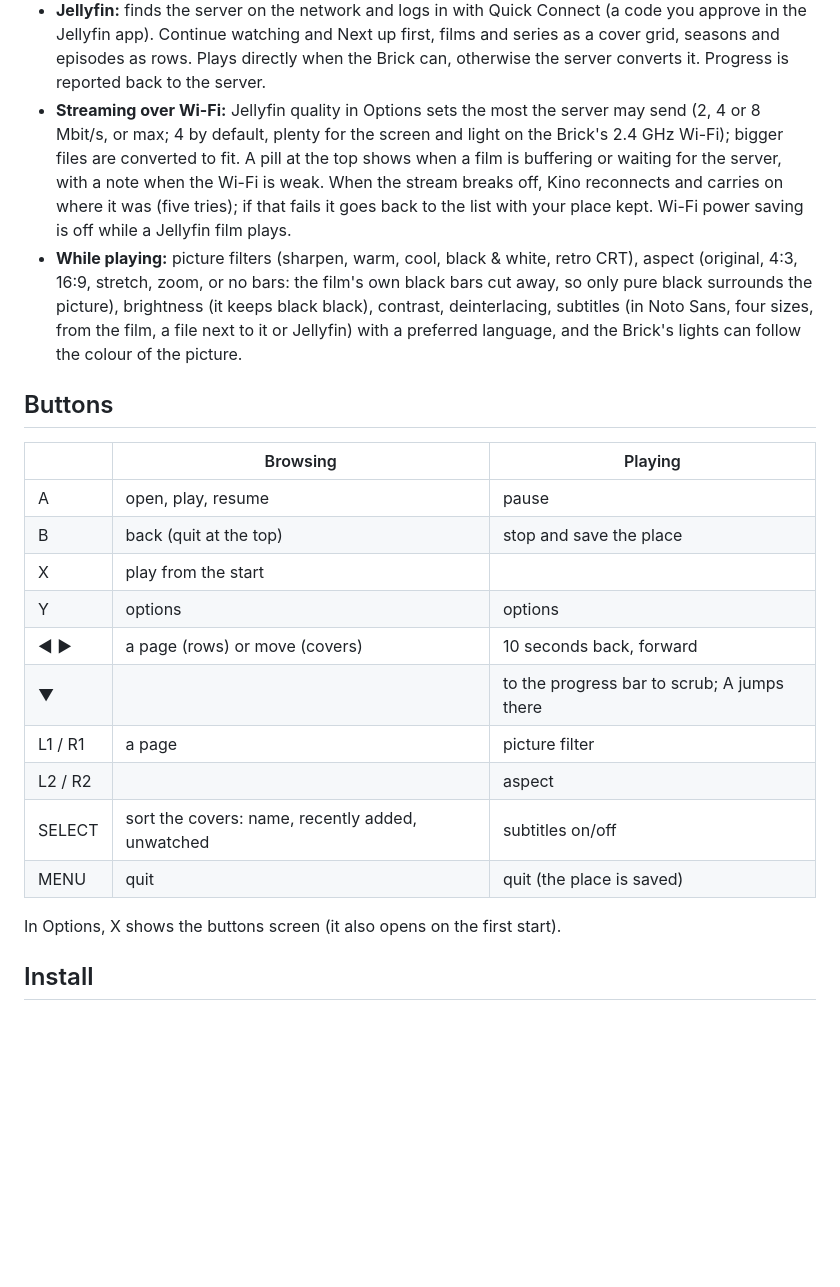
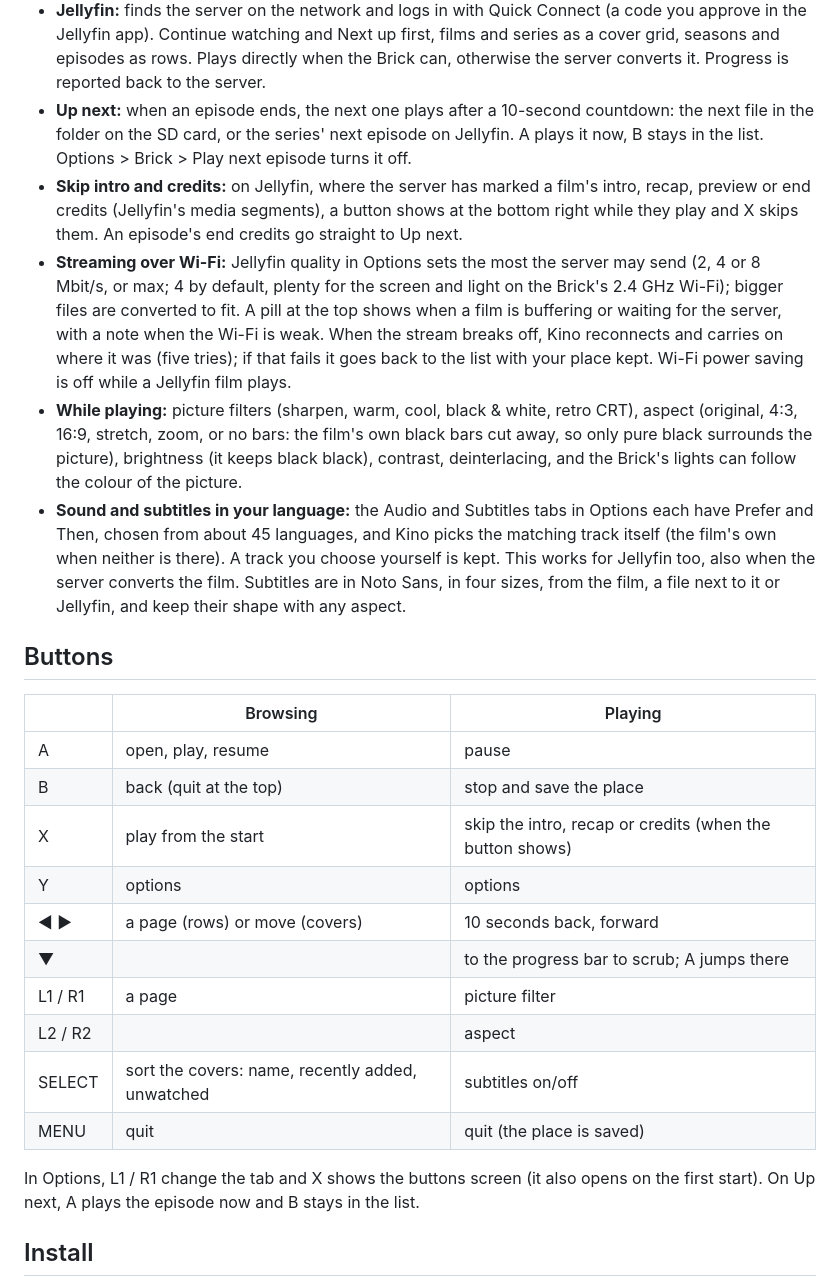
Before and after one commit to evolver79/nextui-kino-pak, a Markdown page: README.md, the part around one of its changes. GitHub-like rendering; blank space fills up the shorter version.

Commit message:
README for 1.0: Up next, skip intro and credits, the Audio tab with Prefer and Then; Options tabs and X while playing in the buttons; new screens (Up next, Audio tab, Options and buttons in the new look)

```diff
--- a/README.md
+++ b/README.md
@@ -27,6 +29,12 @@ Screens rendered headless from the app with test clips (`build/shots.sh`).
 - **Jellyfin:** finds the server on the network and logs in with Quick Connect (a code you approve in the Jellyfin
   app). Continue watching and Next up first, films and series as a cover grid, seasons and episodes as rows. Plays
   directly when the Brick can, otherwise the server converts it. Progress is reported back to the server.
+- **Up next:** when an episode ends, the next one plays after a 10-second countdown: the next file in the folder
+  on the SD card, or the series' next episode on Jellyfin. A plays it now, B stays in the list. Options > Brick >
+  Play next episode turns it off.
+- **Skip intro and credits:** on Jellyfin, where the server has marked a film's intro, recap, preview or end credits
+  (Jellyfin's media segments), a button shows at the bottom right while they play and X skips them. An episode's end
+  credits go straight to Up next.
 - **Streaming over Wi-Fi:** Jellyfin quality in Options sets the most the server may send (2, 4 or 8 Mbit/s, or
   max; 4 by default, plenty for the screen and light on the Brick's 2.4 GHz Wi-Fi); bigger files are converted to
   fit. A pill at the top shows when a film is buffering or waiting for the server, with a note when the Wi-Fi is
@@ -34,8 +42,11 @@ Screens rendered headless from the app with test clips (`build/shots.sh`).
   back to the list with your place kept. Wi-Fi power saving is off while a Jellyfin film plays.
 - **While playing:** picture filters (sharpen, warm, cool, black & white, retro CRT), aspect (original, 4:3, 16:9,
   stretch, zoom, or no bars: the film's own black bars cut away, so only pure black surrounds the picture), brightness
-  (it keeps black black), contrast, deinterlacing, subtitles (in Noto Sans, four sizes, from the film, a file next to
-  it or Jellyfin) with a preferred language, and the Brick's lights can follow the colour of the picture.
+  (it keeps black black), contrast, deinterlacing, and the Brick's lights can follow the colour of the picture.
+- **Sound and subtitles in your language:** the Audio and Subtitles tabs in Options each have Prefer and Then, chosen
+  from about 45 languages, and Kino picks the matching track itself (the film's own when neither is there). A track
+  you choose yourself is kept. This works for Jellyfin too, also when the server converts the film. Subtitles are in
+  Noto Sans, in four sizes, from the film, a file next to it or Jellyfin, and keep their shape with any aspect.
 
 ## Buttons
 
@@ -43,7 +54,7 @@ Screens rendered headless from the app with test clips (`build/shots.sh`).
 |---|---|---|
 | A | open, play, resume | pause |
 | B | back (quit at the top) | stop and save the place |
-| X | play from the start | |
+| X | play from the start | skip the intro, recap or credits (when the button shows) |
 | Y | options | options |
 | ◄ ► | a page (rows) or move (covers) | 10 seconds back, forward |
 | ▼ | | to the progress bar to scrub; A jumps there |
@@ -52,7 +63,8 @@ Screens rendered headless from the app with test clips (`build/shots.sh`).
 | SELECT | sort the covers: name, recently added, unwatched | subtitles on/off |
 | MENU | quit | quit (the place is saved) |
 
-In Options, X shows the buttons screen (it also opens on the first start).
+In Options, L1 / R1 change the tab and X shows the buttons screen (it also opens on the first start). On Up next,
+A plays the episode now and B stays in the list.
 
 ## Install
 
```
Also changed, not shown: other parts of README.md (+3 -1 lines), docs/screens/help-first-start.png, docs/screens/next-episode.png (added), docs/screens/options-audio.png (added), docs/screens/options.png.
